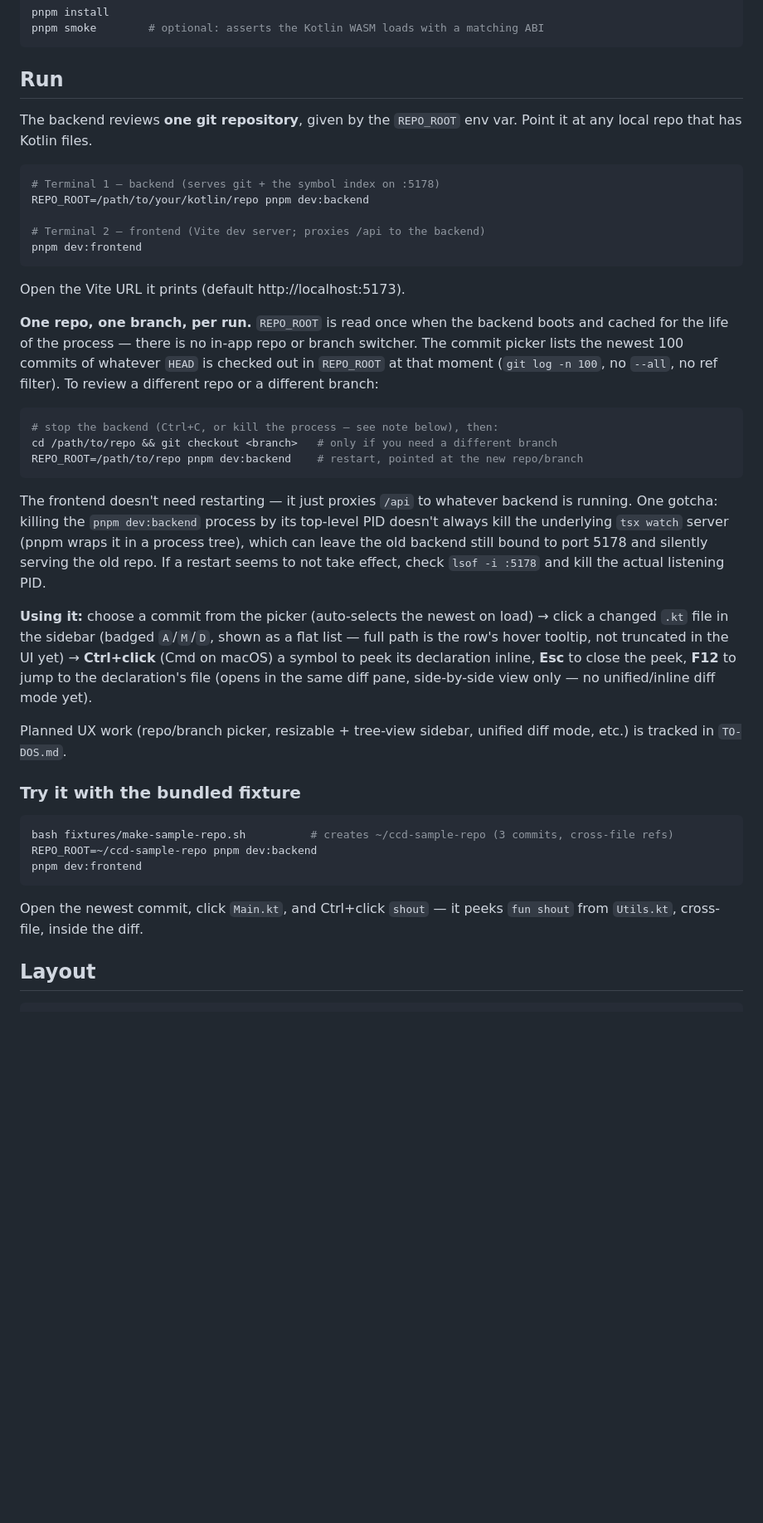
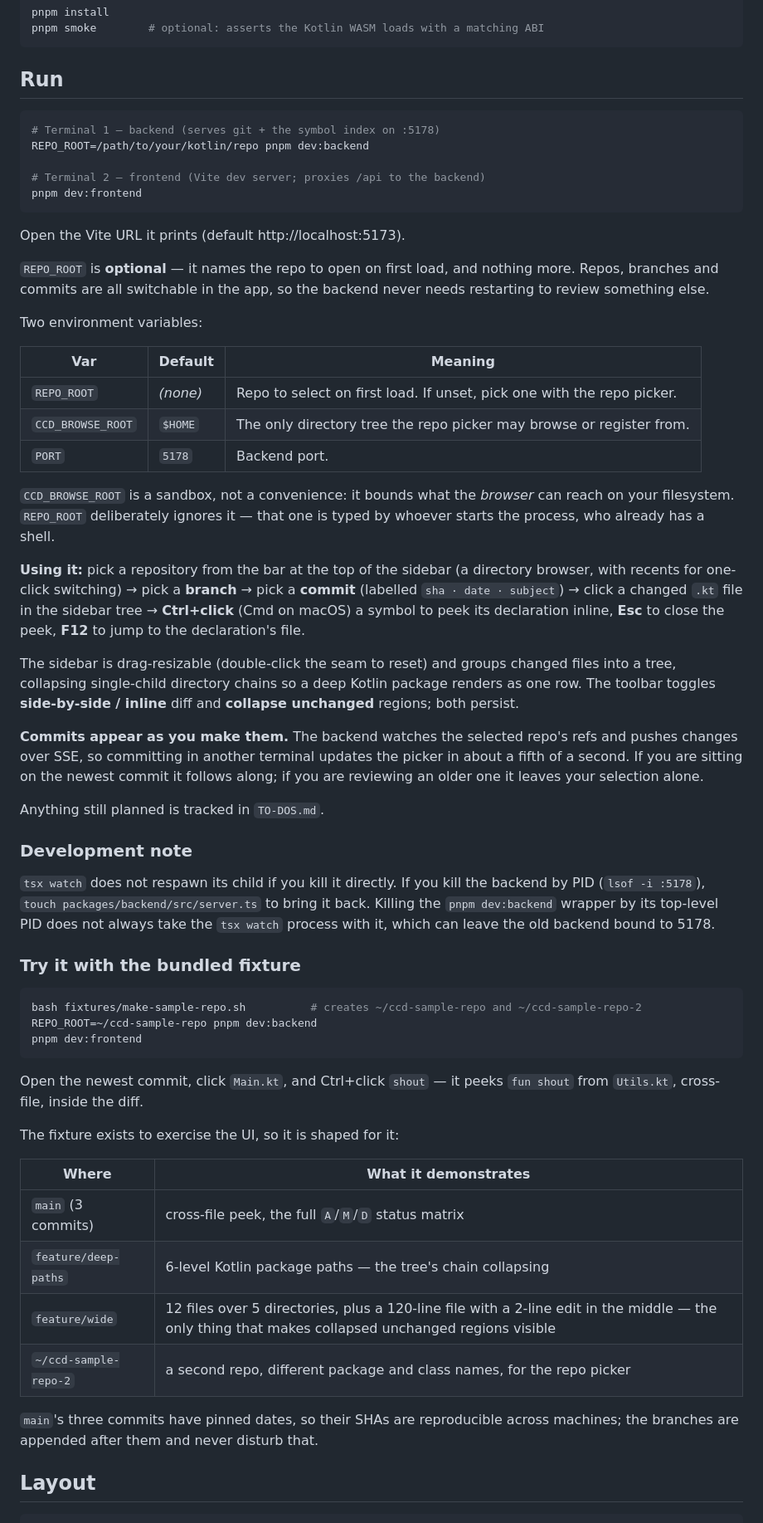
Before and after one commit to gr13nka/CtrlClickDiff, a Markdown page: README.md, the part around one of its changes. Shown at 83% size. Drawn GitHub-style; blank space fills up the shorter version.

````diff
--- a/README.md
+++ b/README.md
@@ -46,9 +46,6 @@ pnpm smoke        # optional: asserts the Kotlin WASM loads with a matching ABI
 
 ## Run
 
-The backend reviews **one git repository**, given by the `REPO_ROOT` env var. Point it at any
-local repo that has Kotlin files.
-
 ```bash
 # Terminal 1 — backend (serves git + the symbol index on :5178)
 REPO_ROOT=/path/to/your/kotlin/repo pnpm dev:backend
@@ -59,43 +56,68 @@ pnpm dev:frontend
 
 Open the Vite URL it prints (default http://localhost:5173).
 
-**One repo, one branch, per run.** `REPO_ROOT` is read once when the backend boots and cached
-for the life of the process — there is no in-app repo or branch switcher. The commit picker
-lists the newest 100 commits of whatever `HEAD` is checked out in `REPO_ROOT` at that moment
-(`git log -n 100`, no `--all`, no ref filter). To review a different repo or a different
-branch:
+`REPO_ROOT` is **optional** — it names the repo to open on first load, and nothing more. Repos,
+branches and commits are all switchable in the app, so the backend never needs restarting to
+review something else.
 
-```bash
-# stop the backend (Ctrl+C, or kill the process — see note below), then:
-cd /path/to/repo && git checkout <branch>   # only if you need a different branch
-REPO_ROOT=/path/to/repo pnpm dev:backend    # restart, pointed at the new repo/branch
-```
+Two environment variables:
 
-The frontend doesn't need restarting — it just proxies `/api` to whatever backend is running.
-One gotcha: killing the `pnpm dev:backend` process by its top-level PID doesn't always kill the
-underlying `tsx watch` server (pnpm wraps it in a process tree), which can leave the old backend
-still bound to port 5178 and silently serving the old repo. If a restart seems to not take
-effect, check `lsof -i :5178` and kill the actual listening PID.
+| Var | Default | Meaning |
+|---|---|---|
+| `REPO_ROOT` | *(none)* | Repo to select on first load. If unset, pick one with the repo picker. |
+| `CCD_BROWSE_ROOT` | `$HOME` | The only directory tree the repo picker may browse or register from. |
+| `PORT` | `5178` | Backend port. |
 
-**Using it:** choose a commit from the picker (auto-selects the newest on load) → click a
-changed `.kt` file in the sidebar (badged `A`/`M`/`D`, shown as a flat list — full path is the
-row's hover tooltip, not truncated in the UI yet) → **Ctrl+click** (Cmd on macOS) a symbol to
-peek its declaration inline, **Esc** to close the peek, **F12** to jump to the declaration's
-file (opens in the same diff pane, side-by-side view only — no unified/inline diff mode yet).
+`CCD_BROWSE_ROOT` is a sandbox, not a convenience: it bounds what the *browser* can reach on
+your filesystem. `REPO_ROOT` deliberately ignores it — that one is typed by whoever starts the
+process, who already has a shell.
 
-Planned UX work (repo/branch picker, resizable + tree-view sidebar, unified diff mode, etc.) is
-tracked in `TO-DOS.md`.
+**Using it:** pick a repository from the bar at the top of the sidebar (a directory browser,
+with recents for one-click switching) → pick a **branch** → pick a **commit** (labelled
+`sha · date · subject`) → click a changed `.kt` file in the sidebar tree → **Ctrl+click**
+(Cmd on macOS) a symbol to peek its declaration inline, **Esc** to close the peek, **F12** to
+jump to the declaration's file.
+
+The sidebar is drag-resizable (double-click the seam to reset) and groups changed files into a
+tree, collapsing single-child directory chains so a deep Kotlin package renders as one row. The
+toolbar toggles **side-by-side / inline** diff and **collapse unchanged** regions; both persist.
+
+**Commits appear as you make them.** The backend watches the selected repo's refs and pushes
+changes over SSE, so committing in another terminal updates the picker in about a fifth of a
+second. If you are sitting on the newest commit it follows along; if you are reviewing an older
+one it leaves your selection alone.
+
+Anything still planned is tracked in `TO-DOS.md`.
+
+### Development note
+
+`tsx watch` does not respawn its child if you kill it directly. If you kill the backend by PID
+(`lsof -i :5178`), `touch packages/backend/src/server.ts` to bring it back. Killing the
+`pnpm dev:backend` wrapper by its top-level PID does not always take the `tsx watch` process
+with it, which can leave the old backend bound to 5178.
 
 ### Try it with the bundled fixture
 
 ```bash
-bash fixtures/make-sample-repo.sh          # creates ~/ccd-sample-repo (3 commits, cross-file refs)
+bash fixtures/make-sample-repo.sh          # creates ~/ccd-sample-repo and ~/ccd-sample-repo-2
 REPO_ROOT=~/ccd-sample-repo pnpm dev:backend
 pnpm dev:frontend
 ```
 
 Open the newest commit, click `Main.kt`, and Ctrl+click `shout` — it peeks `fun shout` from
 `Utils.kt`, cross-file, inside the diff.
+
+The fixture exists to exercise the UI, so it is shaped for it:
+
+| Where | What it demonstrates |
+|---|---|
+| `main` (3 commits) | cross-file peek, the full `A`/`M`/`D` status matrix |
+| `feature/deep-paths` | 6-level Kotlin package paths — the tree's chain collapsing |
+| `feature/wide` | 12 files over 5 directories, plus a 120-line file with a 2-line edit in the middle — the only thing that makes collapsed unchanged regions visible |
+| `~/ccd-sample-repo-2` | a second repo, different package and class names, for the repo picker |
+
+`main`'s three commits have pinned dates, so their SHAs are reproducible across machines; the
+branches are appended after them and never disturb that.
 
 ## Layout
 
````
Also changed, not shown: other parts of README.md (+25 -13 lines), TO-DOS.md (+50 -13 lines).
